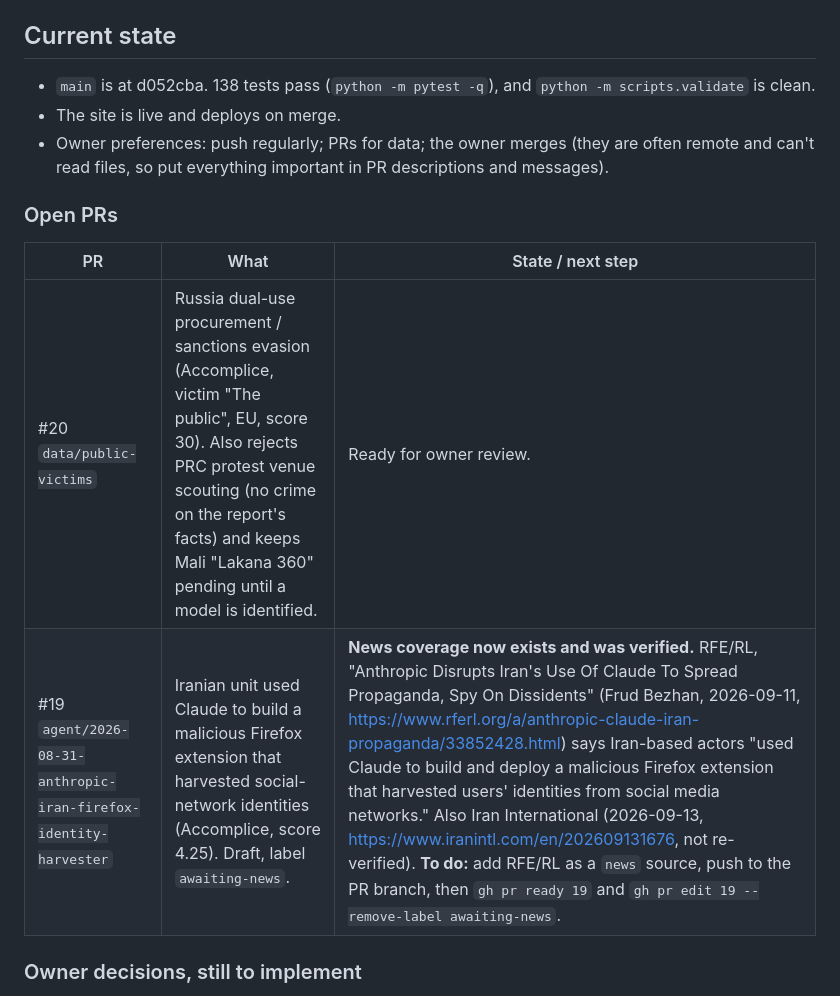
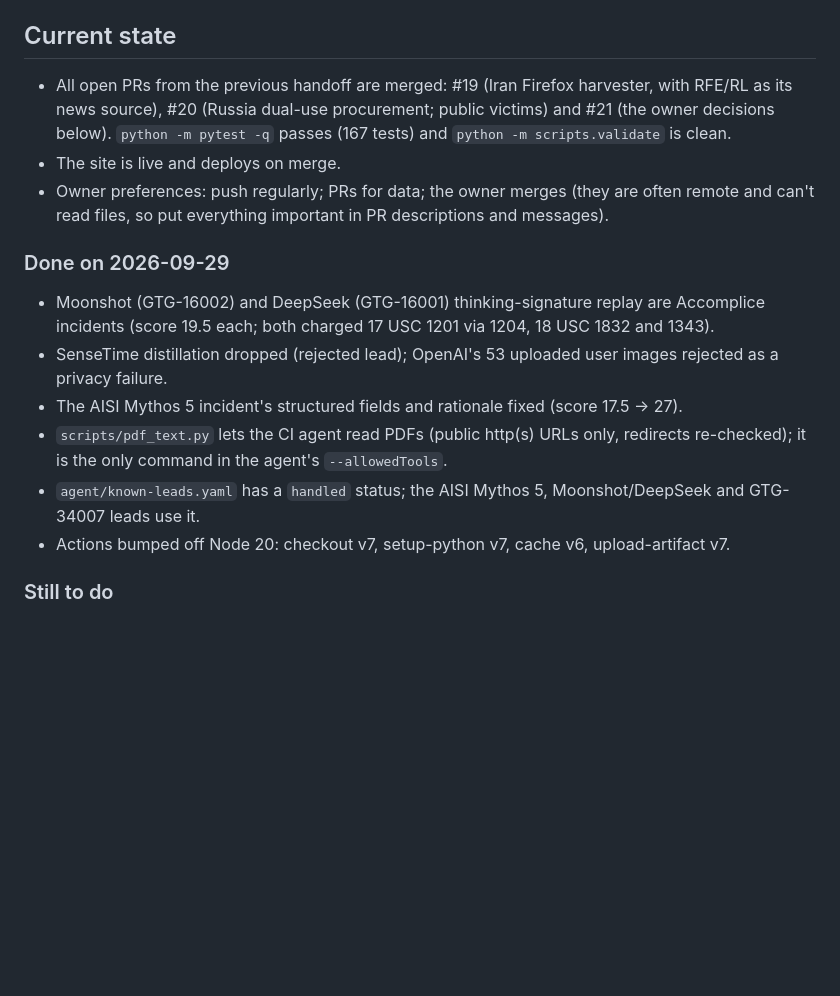
Before and after one commit to avleen/felonybench.ai, a Markdown page: docs/HANDOFF.md, the part around one of its changes. GitHub-like rendering; blank space fills up the shorter version.

```diff
--- a/docs/HANDOFF.md
+++ b/docs/HANDOFF.md
@@ -30,18 +30,26 @@ GitHub Actions runs Claude Code (Opus, medium effort, on the owner's subscriptio
 
 ## Current state
 
-- `main` is at d052cba. 138 tests pass (`python -m pytest -q`), and
-  `python -m scripts.validate` is clean.
+- All open PRs from the previous handoff are merged: #19 (Iran Firefox harvester, with RFE/RL
+  as its news source), #20 (Russia dual-use procurement; public victims) and #21 (the owner
+  decisions below). `python -m pytest -q` passes (167 tests) and `python -m scripts.validate`
+  is clean.
 - The site is live and deploys on merge.
 - Owner preferences: push regularly; PRs for data; the owner merges (they are often remote
   and can't read files, so put everything important in PR descriptions and messages).
 
-### Open PRs
+### Done on 2026-09-29
 
-| PR | What | State / next step |
-|---|---|---|
-| #20 `data/public-victims` | Russia dual-use procurement / sanctions evasion (Accomplice, victim "The public", EU, score 30). Also rejects PRC protest venue scouting (no crime on the report's facts) and keeps Mali "Lakana 360" pending until a model is identified. | Ready for owner review. |
-| #19 `agent/2026-08-31-anthropic-iran-firefox-identity-harvester` | Iranian unit used Claude to build a malicious Firefox extension that harvested social-network identities (Accomplice, score 4.25). Draft, label `awaiting-news`. | **News coverage now exists and was verified.** RFE/RL, "Anthropic Disrupts Iran's Use Of Claude To Spread Propaganda, Spy On Dissidents" (Frud Bezhan, 2026-09-11, https://www.rferl.org/a/anthropic-claude-iran-propaganda/33852428.html) says Iran-based actors "used Claude to build and deploy a malicious Firefox extension that harvested users' identities from social media networks." Also Iran International (2026-09-13, https://www.iranintl.com/en/202609131676, not re-verified). **To do:** add RFE/RL as a `news` source, push to the PR branch, then `gh pr ready 19` and `gh pr edit 19 --remove-label awaiting-news`. |
+- Moonshot (GTG-16002) and DeepSeek (GTG-16001) thinking-signature replay are Accomplice
+  incidents (score 19.5 each; both charged 17 USC 1201 via 1204, 18 USC 1832 and 1343).
+- SenseTime distillation dropped (rejected lead); OpenAI's 53 uploaded user images rejected
+  as a privacy failure.
+- The AISI Mythos 5 incident's structured fields and rationale fixed (score 17.5 → 27).
+- `scripts/pdf_text.py` lets the CI agent read PDFs (public http(s) URLs only, redirects
+  re-checked); it is the only command in the agent's `--allowedTools`.
+- `agent/known-leads.yaml` has a `handled` status; the AISI Mythos 5, Moonshot/DeepSeek and
+  GTG-34007 leads use it.
+- Actions bumped off Node 20: checkout v7, setup-python v7, cache v6, upload-artifact v7.
 
-### Owner decisions, still to implement
+### Still to do
 
```
Also changed, not shown: other parts of docs/HANDOFF.md (+1 -70 lines).
